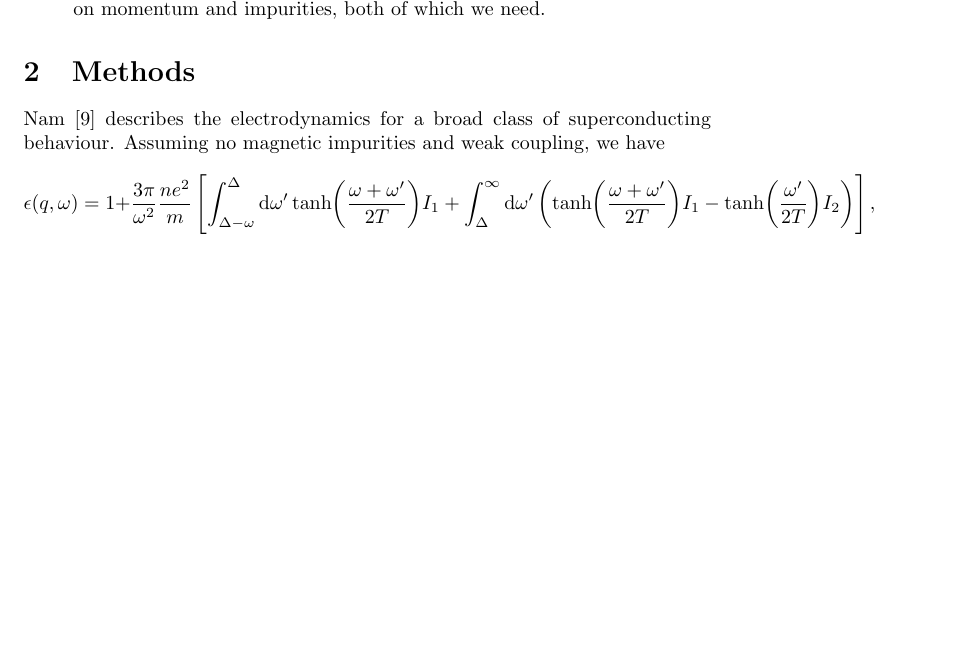
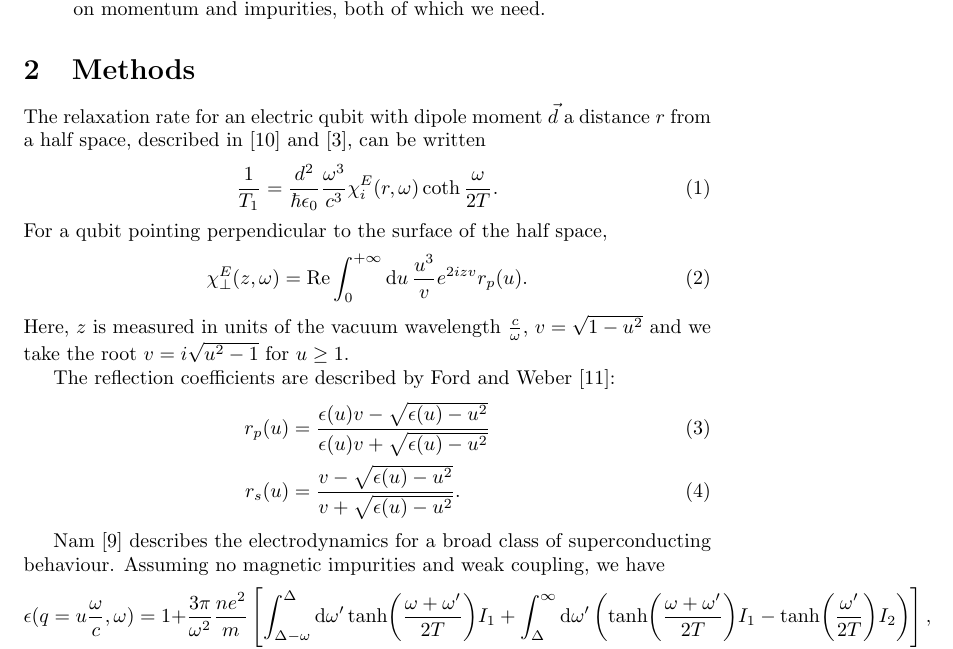
Before and after one commit to dmallubhotla/nam_paper, a LaTeX document (paper.tex): part of page 1 of 3 before the commit and part of page 1 of 4 after it, cut so that both start at the same text, the shorter picture padded with empty space. Compiled offline with pdfLaTeX.

Commit message:
Adds noise and reflection coefficient expressions.

```diff
--- a/paper.tex
+++ b/paper.tex
@@ -34,10 +34,26 @@
 \end{itemize}
 \section{Methods \label{sec:methods}}
 
+	The relaxation rate for an electric qubit with dipole moment $\vec{d}$ a distance $r$ from a half space, described in~\cite{Henkel1999} and~\cite{QubitRelax}, can be written
+	\begin{equation}
+		\frac{1}{T_1} = \frac{d^2}{\hbar \epsilon_0} \frac{\omega^3}{c^3} \chi_{i}^{E}(r, \omega) \coth\frac{\omega}{2 T}.
+	\end{equation}
+	For a qubit pointing perpendicular to the surface of the half space,
+	\begin{align}
+		\chi_\perp^E(z, \omega) &= \Re \int_0^{+\infty} \dd{u} \frac{u^3}{v} e^{2 i z v} r_p(u).
+	\end{align}
+	Here, $z$ is measured in units of the vacuum wavelength $\frac{c}{\omega}$, $v = \sqrt{1 - u^2}$ and we take the root $v = i \sqrt{u^2 - 1}$ for $u \geq 1$.
+
+	The reflection coefficients are described by Ford and Weber~\cite{Ford1984}:
+	\begin{align}
+		r_p(u) &= \frac{\epsilon(u) v - \sqrt{\epsilon(u) - u^2}}{\epsilon(u) v + \sqrt{\epsilon(u) - u^2}} \\
+		r_s(u) &= \frac{v - \sqrt{\epsilon(u) - u^2}}{v + \sqrt{\epsilon(u) - u^2}}.
+	\end{align}
+
 	Nam~\cite{Nam1967} describes the electrodynamics for a broad class of superconducting behaviour.
 	Assuming no magnetic impurities and weak coupling, we have
 	\begin{equation}
-		\epsilon(q, \omega) = 1 + \frac{3 \pi}{\omega^2} \frac{n e^2}{m} \left[\int_{\Delta - \omega}^{\Delta}\dd{\omega'} \tanh(\frac{\omega + \omega'}{2 T}) I_1 + \int_{\Delta}^{\infty} \dd{\omega'} \left( \tanh(\frac{\omega + \omega'}{2 T}) I_1  - \tanh(\frac{\omega'}{2 T})I_2 \right) \right],
+		\epsilon(q = u \frac{\omega}{c}, \omega) = 1 + \frac{3 \pi}{\omega^2} \frac{n e^2}{m} \left[\int_{\Delta - \omega}^{\Delta}\dd{\omega'} \tanh(\frac{\omega + \omega'}{2 T}) I_1 + \int_{\Delta}^{\infty} \dd{\omega'} \left( \tanh(\frac{\omega + \omega'}{2 T}) I_1  - \tanh(\frac{\omega'}{2 T})I_2 \right) \right],
 	\end{equation}
 	with
 	\begin{align}
```
